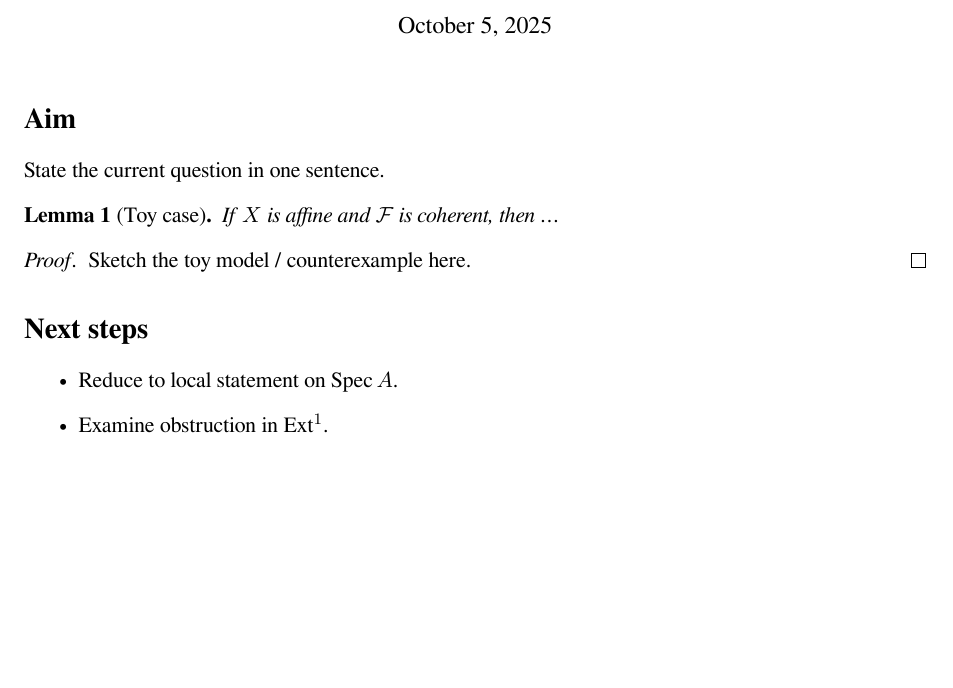
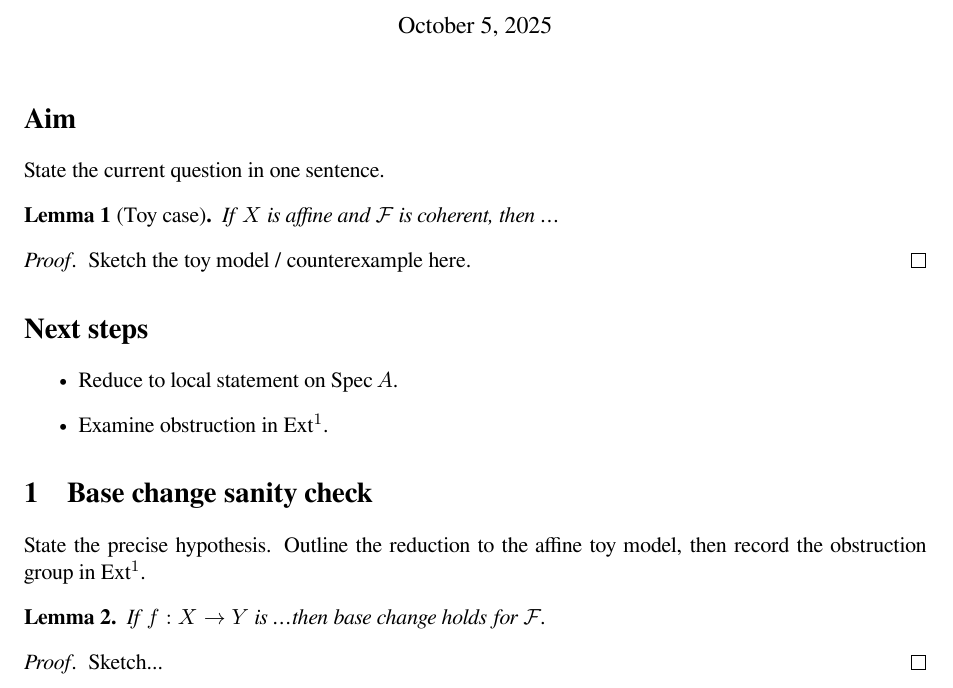
Before and after one commit to shubham-parashar-cmt/notes-2025, a LaTeX document (research-starter/main.tex, which reads tex/problems/2025-10-05_base-change.tex): part of the page, cut so that both start at the same text, the shorter picture padded with empty space. Compiled offline with XeLaTeX.

Commit message:
writeup: base-change lemma proof sketch

```diff
--- /dev/null
+++ b/tex/problems/2025-10-05_base-change.tex
@@ -0,0 +1,10 @@
+\section{Base change sanity check}
+State the precise hypothesis. Outline the reduction to the affine toy model,
+then record the obstruction group in $\mathrm{Ext}^1$.
+
+\begin{lemma}
+If $f:X\to Y$ is \ldots then base change holds for $\mathcal F$.
+\end{lemma}
+\begin{proof}
+Sketch...
+\end{proof}
```
Also changed, not shown: research-starter/main.tex (+1 -0 lines).
